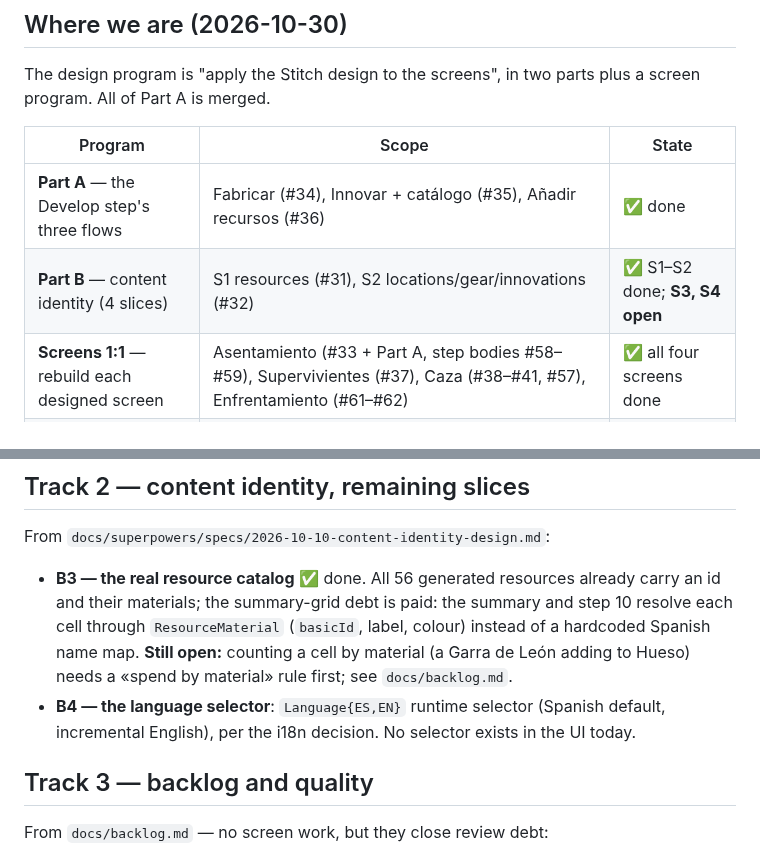
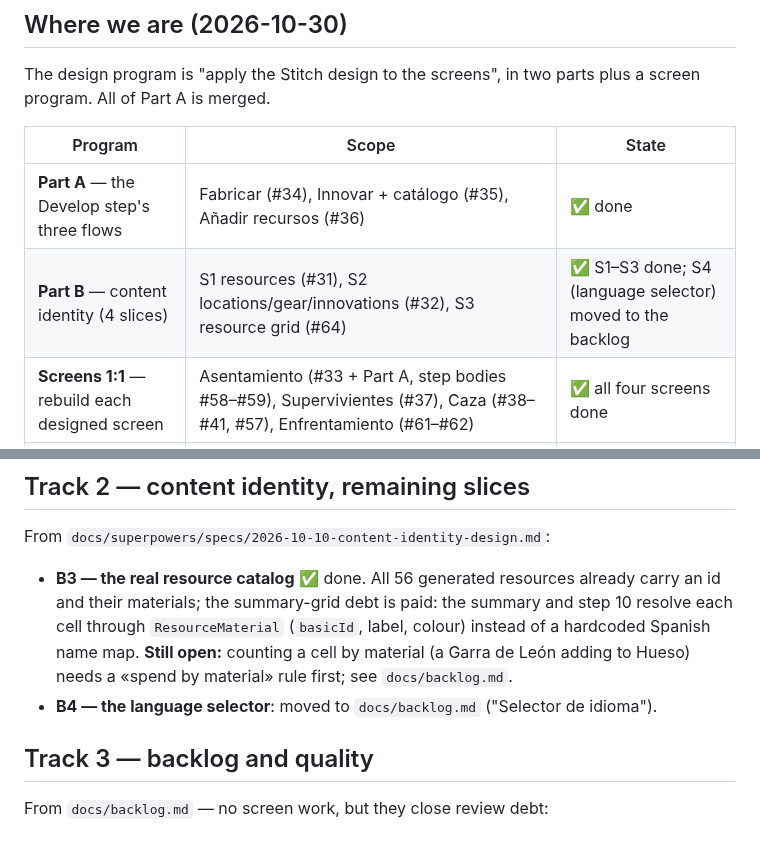
Before and after one commit to Alountk/kdm-tracker, a Markdown page: docs/roadmap.md, 2 parts joined by grey strips. GitHub-like rendering.

```diff
--- a/docs/roadmap.md
+++ b/docs/roadmap.md
@@ -11,7 +11,7 @@ program. All of Part A is merged.
 | Program | Scope | State |
 |---|---|---|
 | **Part A** — the Develop step's three flows | Fabricar (#34), Innovar + catálogo (#35), Añadir recursos (#36) | ✅ done |
-| **Part B** — content identity (4 slices) | S1 resources (#31), S2 locations/gear/innovations (#32) | ✅ S1–S2 done; **S3, S4 open** |
+| **Part B** — content identity (4 slices) | S1 resources (#31), S2 locations/gear/innovations (#32), S3 resource grid (#64) | ✅ S1–S3 done; S4 (language selector) moved to the backlog |
 | **Screens 1:1** — rebuild each designed screen | Asentamiento (#33 + Part A, step bodies #58–#59), Supervivientes (#37), Caza (#38–#41, #57), Enfrentamiento (#61–#62) | ✅ all four screens done |
 | Foundation | Atramentum theme (slice 4), app shell (slice 5) | ✅ done |
 
@@ -92,8 +92,7 @@ From `docs/superpowers/specs/2026-10-10-content-identity-design.md`:
   through `ResourceMaterial` (`basicId`, label, colour) instead of a hardcoded Spanish name map.
   **Still open:** counting a cell by material (a Garra de León adding to Hueso) needs a
   «spend by material» rule first; see `docs/backlog.md`.
-- **B4 — the language selector**: `Language{ES,EN}` runtime selector (Spanish default,
-  incremental English), per the i18n decision. No selector exists in the UI today.
+- **B4 — the language selector**: moved to `docs/backlog.md` ("Selector de idioma").
 
 ## Track 3 — backlog and quality
 
```
Also changed, not shown: docs/backlog.md (+10 -0 lines).
